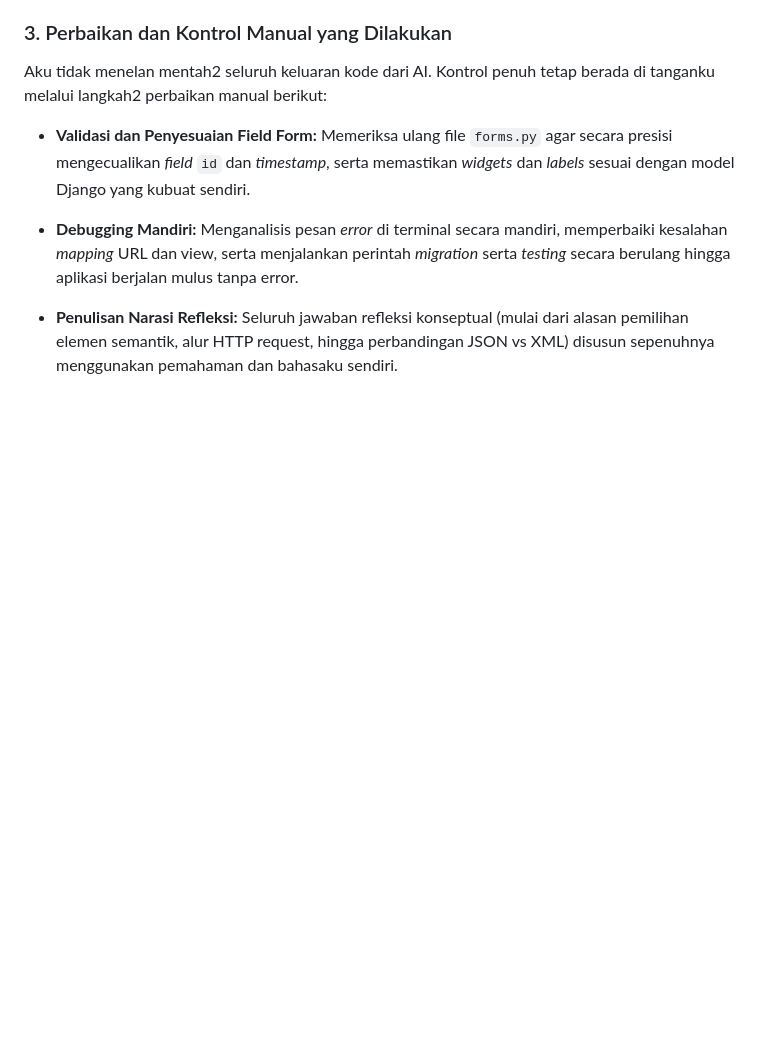
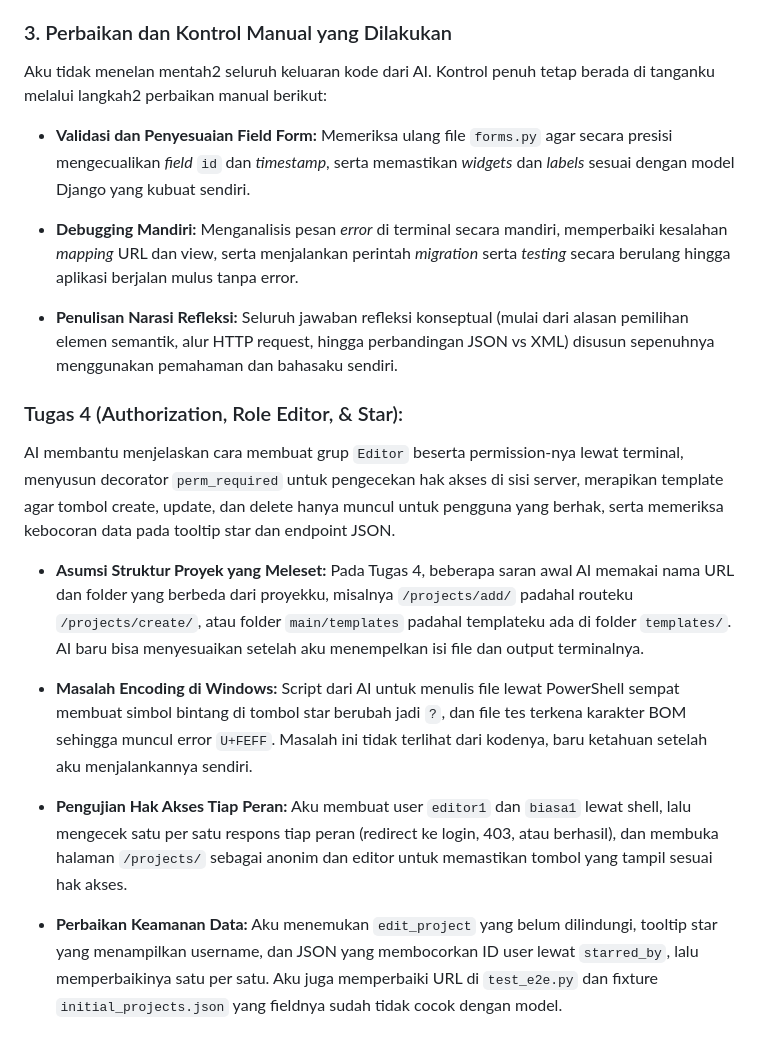
Before and after one commit to nalanii-c/myportofolio, a Markdown page: README.md, the part around one of its changes. Rendered like a GitHub page; blank space fills up the shorter version.

```diff
--- a/README.md
+++ b/README.md
@@ -103,3 +92,15 @@ Aku tidak menelan mentah2 seluruh keluaran kode dari AI. Kontrol penuh tetap ber
 * **Debugging Mandiri:** Menganalisis pesan *error* di terminal secara mandiri, memperbaiki kesalahan *mapping* URL dan view, serta menjalankan perintah *migration* serta *testing* secara berulang hingga aplikasi berjalan mulus tanpa error.
 
 * **Penulisan Narasi Refleksi:** Seluruh jawaban refleksi konseptual (mulai dari alasan pemilihan elemen semantik, alur HTTP request, hingga perbandingan JSON vs XML) disusun sepenuhnya menggunakan pemahaman dan bahasaku sendiri.
+
+### Tugas 4 (Authorization, Role Editor, & Star):
+
+AI membantu menjelaskan cara membuat grup `Editor` beserta permission-nya lewat terminal, menyusun decorator `perm_required` untuk pengecekan hak akses di sisi server, merapikan template agar tombol create, update, dan delete hanya muncul untuk pengguna yang berhak, serta memeriksa kebocoran data pada tooltip star dan endpoint JSON.
+
+* **Asumsi Struktur Proyek yang Meleset:** Pada Tugas 4, beberapa saran awal AI memakai nama URL dan folder yang berbeda dari proyekku, misalnya `/projects/add/` padahal routeku `/projects/create/`, atau folder `main/templates` padahal templateku ada di folder `templates/`. AI baru bisa menyesuaikan setelah aku menempelkan isi file dan output terminalnya.
+
+* **Masalah Encoding di Windows:** Script dari AI untuk menulis file lewat PowerShell sempat membuat simbol bintang di tombol star berubah jadi `?`, dan file tes terkena karakter BOM sehingga muncul error `U+FEFF`. Masalah ini tidak terlihat dari kodenya, baru ketahuan setelah aku menjalankannya sendiri.
+
+* **Pengujian Hak Akses Tiap Peran:** Aku membuat user `editor1` dan `biasa1` lewat shell, lalu mengecek satu per satu respons tiap peran (redirect ke login, 403, atau berhasil), dan membuka halaman `/projects/` sebagai anonim dan editor untuk memastikan tombol yang tampil sesuai hak akses.
+
+* **Perbaikan Keamanan Data:** Aku menemukan `edit_project` yang belum dilindungi, tooltip star yang menampilkan username, dan JSON yang membocorkan ID user lewat `starred_by`, lalu memperbaikinya satu per satu. Aku juga memperbaiki URL di `test_e2e.py` dan fixture `initial_projects.json` yang fieldnya sudah tidak cocok dengan model.
```
Also changed, not shown: other parts of README.md (+1 -12 lines).
